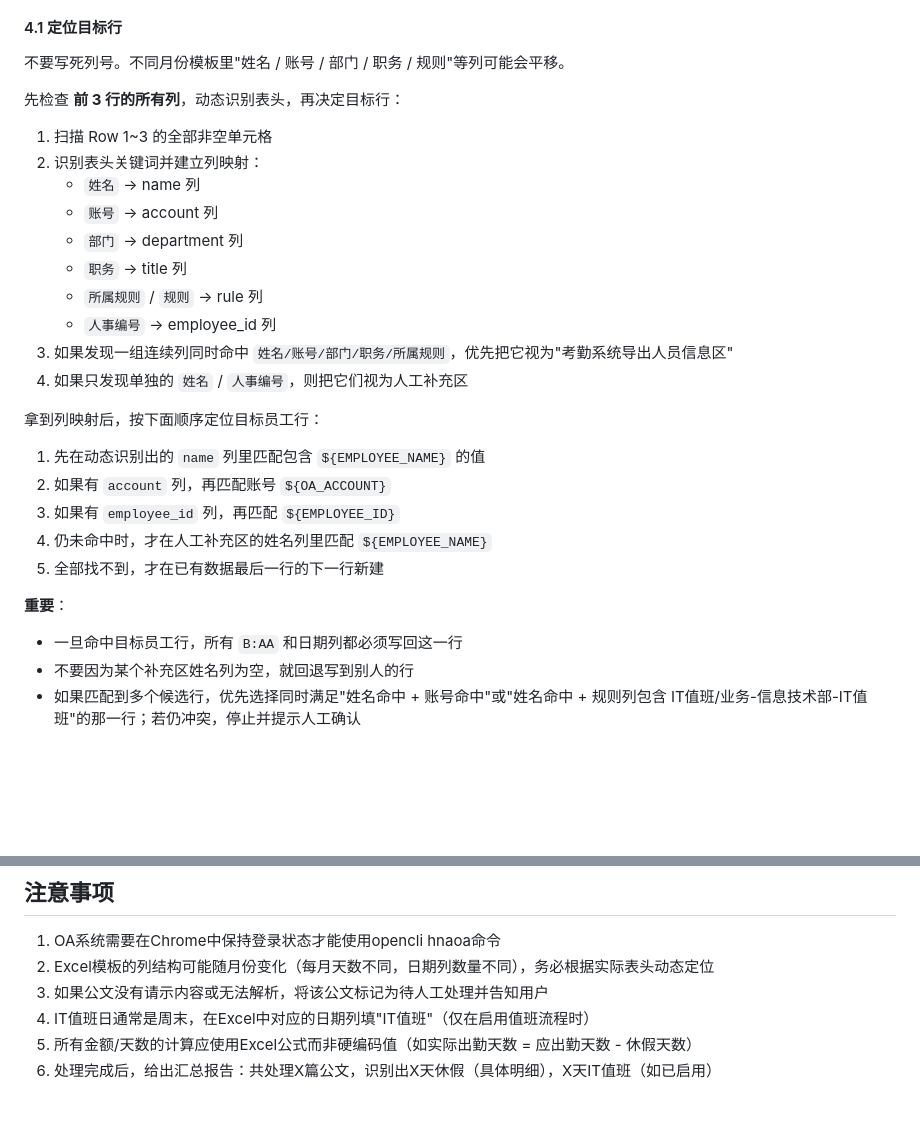
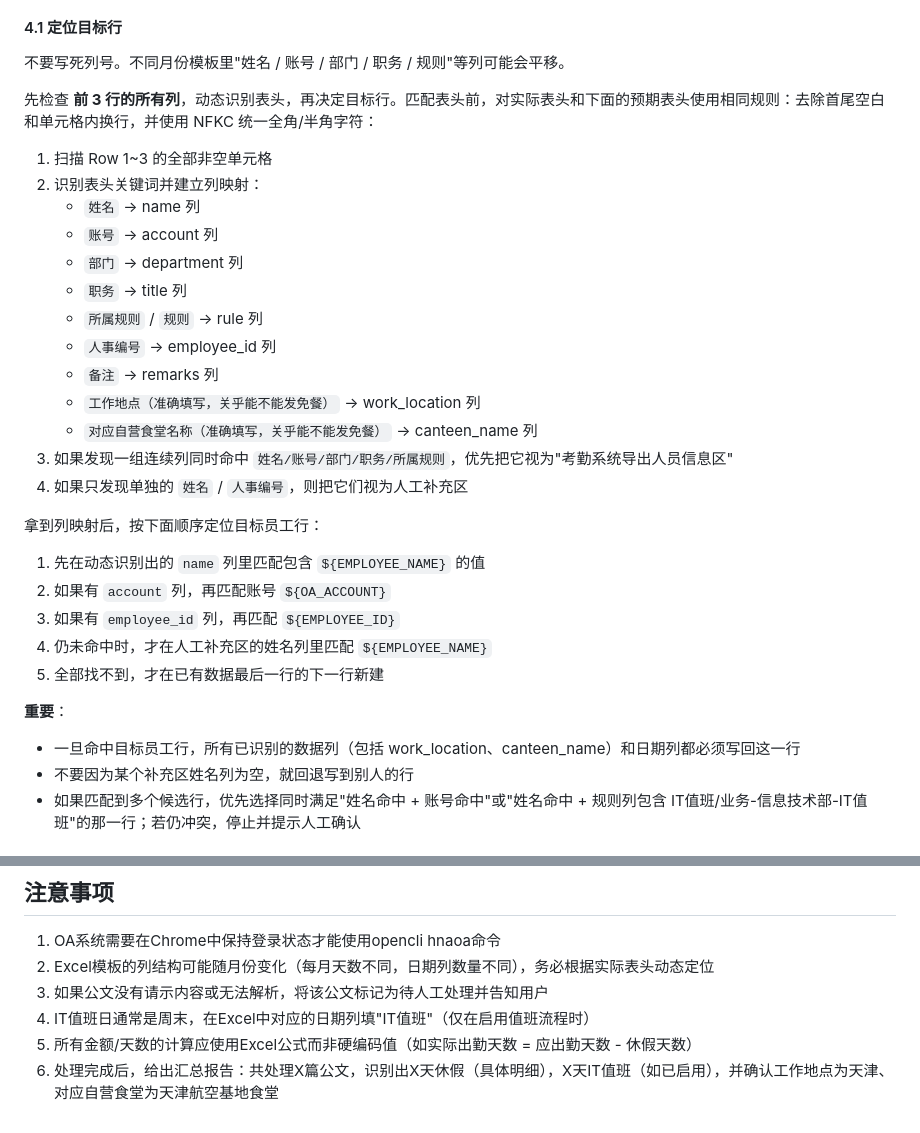
Before and after one commit to backtomyfuture/agent-skills, a Markdown page: skills/monthly-attendance/SKILL.md, 2 parts joined by grey strips. Rendered like a GitHub page; blank space fills up the shorter version.

```diff
--- a/skills/monthly-attendance/SKILL.md
+++ b/skills/monthly-attendance/SKILL.md
@@ -165,7 +165,7 @@ opencli hnaoa save <part_id> --output <文件夹>/公文_<编号>_<标题>.png -
 
 不要写死列号。不同月份模板里"姓名 / 账号 / 部门 / 职务 / 规则"等列可能会平移。
 
-先检查 **前 3 行的所有列**，动态识别表头，再决定目标行：
+先检查 **前 3 行的所有列**，动态识别表头，再决定目标行。匹配表头前，对实际表头和下面的预期表头使用相同规则：去除首尾空白和单元格内换行，并使用 NFKC 统一全角/半角字符：
 
 1. 扫描 Row 1~3 的全部非空单元格
 2. 识别表头关键词并建立列映射：
@@ -175,6 +175,9 @@ opencli hnaoa save <part_id> --output <文件夹>/公文_<编号>_<标题>.png -
    - `职务` → title 列
    - `所属规则` / `规则` → rule 列
    - `人事编号` → employee_id 列
+   - `备注` → remarks 列
+   - `工作地点（准确填写，关乎能不能发免餐）` → work_location 列
+   - `对应自营食堂名称（准确填写，关乎能不能发免餐）` → canteen_name 列
 3. 如果发现一组连续列同时命中 `姓名/账号/部门/职务/所属规则`，优先把它视为"考勤系统导出人员信息区"
 4. 如果只发现单独的 `姓名` / `人事编号`，则把它们视为人工补充区
 
@@ -186,7 +189,7 @@ opencli hnaoa save <part_id> --output <文件夹>/公文_<编号>_<标题>.png -
 5. 全部找不到，才在已有数据最后一行的下一行新建
 
 **重要**：
-- 一旦命中目标员工行，所有 `B:AA` 和日期列都必须写回这一行
+- 一旦命中目标员工行，所有已识别的数据列（包括 work_location、canteen_name）和日期列都必须写回这一行
 - 不要因为某个补充区姓名列为空，就回退写到别人的行
 - 如果匹配到多个候选行，优先选择同时满足"姓名命中 + 账号命中"或"姓名命中 + 规则列包含 IT值班/业务-信息技术部-IT值班"的那一行；若仍冲突，停止并提示人工确认
 
@@ -264,4 +285,4 @@ cell.font = Font(name=old_font.name, size=old_font.size, bold=True, color='FF000
 3. 如果公文没有请示内容或无法解析，将该公文标记为待人工处理并告知用户
 4. IT值班日通常是周末，在Excel中对应的日期列填"IT值班"（仅在启用值班流程时）
 5. 所有金额/天数的计算应使用Excel公式而非硬编码值（如实际出勤天数 = 应出勤天数 - 休假天数）
-6. 处理完成后，给出汇总报告：共处理X篇公文，识别出X天休假（具体明细），X天IT值班（如已启用）
+6. 处理完成后，给出汇总报告：共处理X篇公文，识别出X天休假（具体明细），X天IT值班（如已启用），并确认工作地点为天津、对应自营食堂为天津航空基地食堂
```
Also changed, not shown: other parts of skills/monthly-attendance/SKILL.md (+28 -10 lines).
